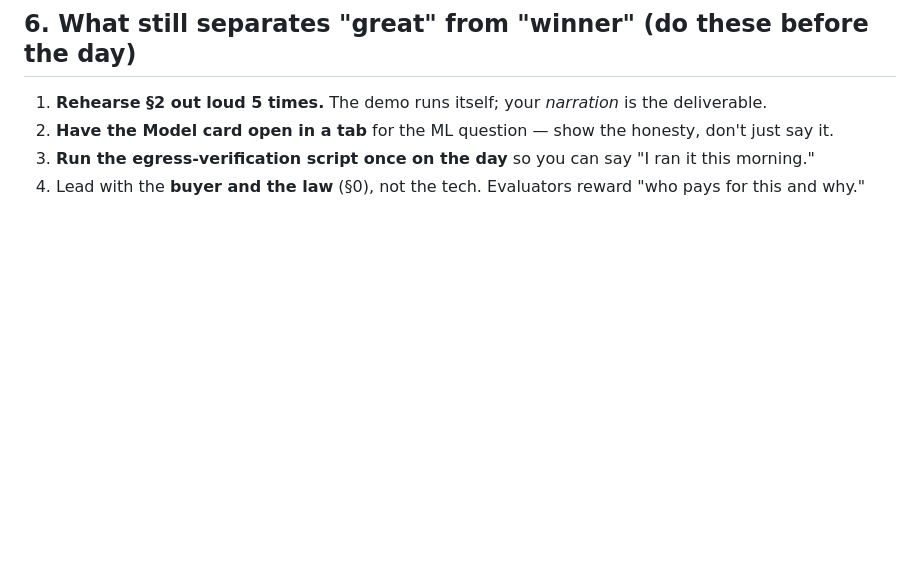
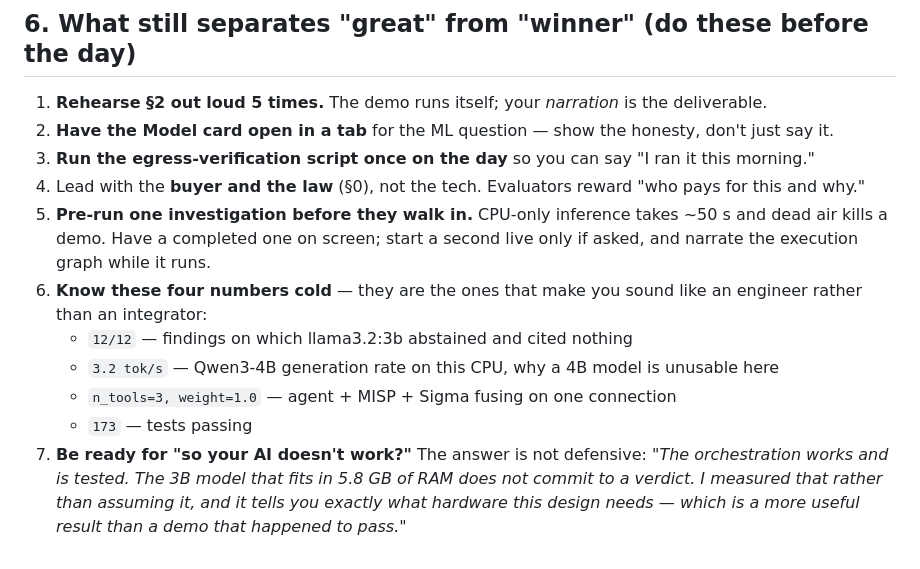
Before and after one commit to kryptbakar/FYP, a Markdown page: vyrex/docs/DEMO-SCRIPT.md, the part around one of its changes. Drawn GitHub-style; blank space fills up the shorter version.

```diff
--- a/vyrex/docs/DEMO-SCRIPT.md
+++ b/vyrex/docs/DEMO-SCRIPT.md
@@ -130,3 +170,17 @@ End on beat 7. That's your mic-drop. **Pause there.**
 2. **Have the Model card open in a tab** for the ML question — show the honesty, don't just say it.
 3. **Run the egress-verification script once on the day** so you can say "I ran it this morning."
 4. Lead with the **buyer and the law** (§0), not the tech. Evaluators reward "who pays for this and why."
+5. **Pre-run one investigation before they walk in.** CPU-only inference takes ~50 s and dead
+   air kills a demo. Have a completed one on screen; start a second live only if asked, and
+   narrate the execution graph while it runs.
+6. **Know these four numbers cold** — they are the ones that make you sound like an engineer
+   rather than an integrator:
+   - `12/12` — findings on which llama3.2:3b abstained and cited nothing
+   - `3.2 tok/s` — Qwen3-4B generation rate on this CPU, why a 4B model is unusable here
+   - `n_tools=3, weight=1.0` — agent + MISP + Sigma fusing on one connection
+   - `173` — tests passing
+7. **Be ready for "so your AI doesn't work?"** The answer is not defensive:
+   *"The orchestration works and is tested. The 3B model that fits in 5.8 GB of RAM does not
+   commit to a verdict. I measured that rather than assuming it, and it tells you exactly what
+   hardware this design needs — which is a more useful result than a demo that happened to
+   pass."*
```
Also changed, not shown: other parts of vyrex/docs/DEMO-SCRIPT.md (+40 -0 lines).
